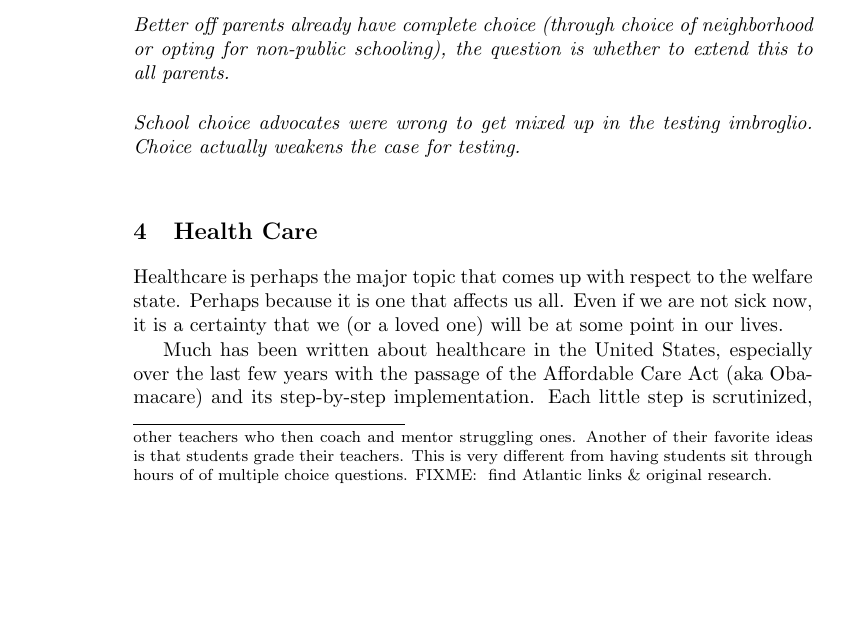
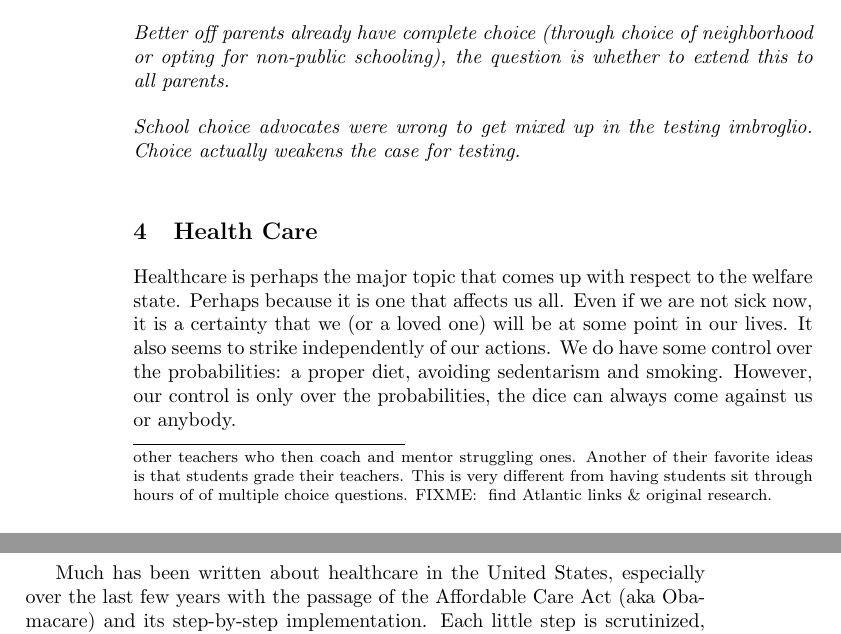
Before and after one commit to luispedro/libertarian-welfare, a LaTeX thesis (book/libertarian-welfare.tex, which reads book/healthcare.tex): part of page 12 of 41 before the commit and two parts of pages 12 and 13 of 41 after it, the two joined at a grey line, cut so that both start at the same text, the shorter picture padded with empty space. Compiled offline with pdfLaTeX.

Commit message:
MIN Thought on healthcare

```diff
--- a/book/healthcare.tex
+++ b/book/healthcare.tex
@@ -4,7 +4,10 @@
 Healthcare is perhaps the major topic that comes up with respect to the welfare
 state. Perhaps because it is one that affects us all. Even if we are not sick
 now, it is a certainty that we (or a loved one) will be at some point in our
-lives.
+lives. It also seems to strike independently of our actions. We do have some
+control over the probabilities: a proper diet, avoiding sedentarism and
+smoking. However, our control is only over the probabilities, the dice can
+always come against us or anybody.
 
 Much has been written about healthcare in the United States, especially over
 the last few years with the passage of the Affordable Care Act (aka Obamacare)
```
